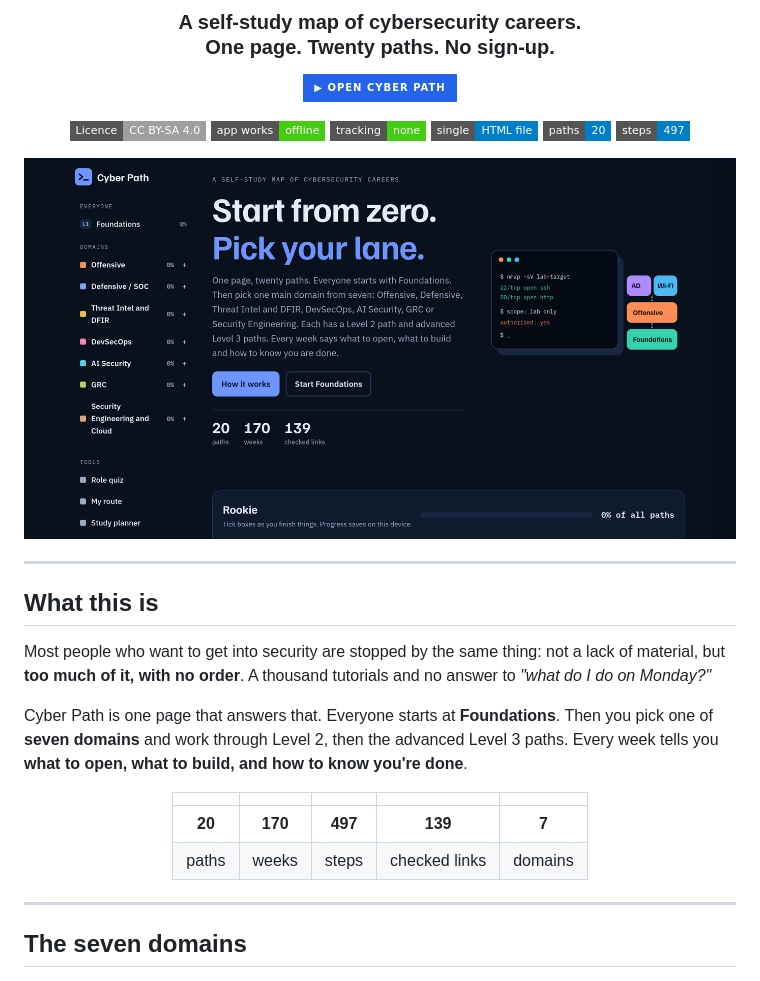
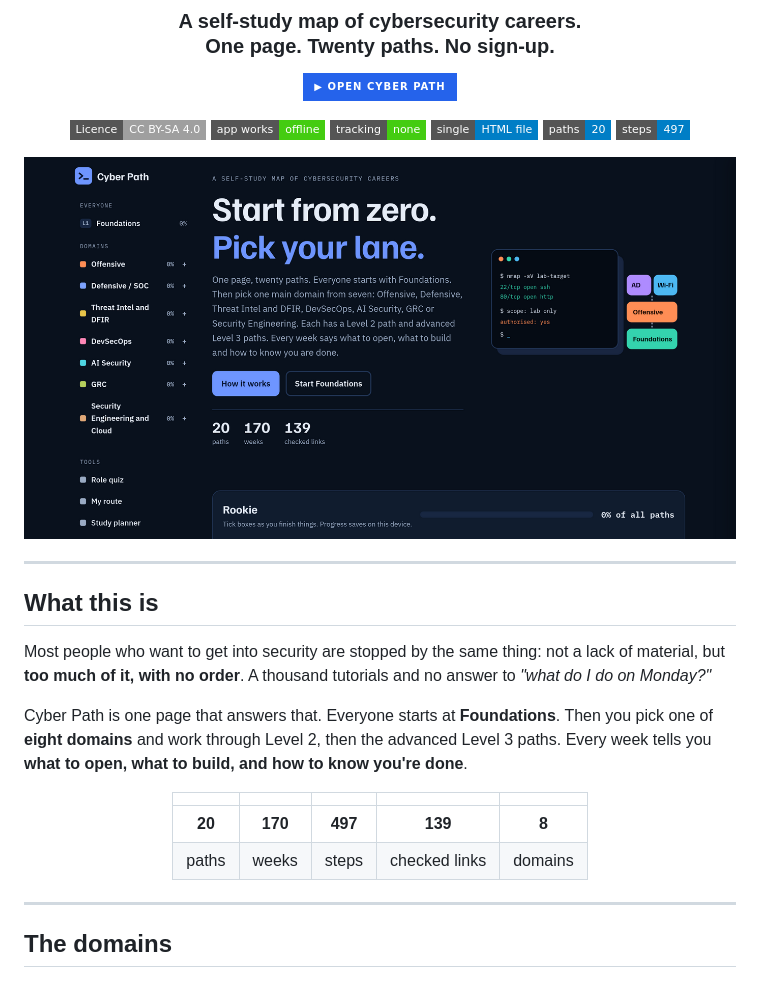
Before and after one commit to ArksherX/cyber-path, a Markdown page: README.md, the part around one of its changes. Rendered like a GitHub page; badges without logos.

```diff
--- a/README.md
+++ b/README.md
@@ -26,21 +26,21 @@ material, but **too much of it, with no order**. A thousand tutorials and no ans
 *"what do I do on Monday?"*
 
 Cyber Path is one page that answers that. Everyone starts at **Foundations**. Then you
-pick one of **seven domains** and work through Level 2, then the advanced Level 3 paths.
+pick one of **eight domains** and work through Level 2, then the advanced Level 3 paths.
 Every week tells you **what to open, what to build, and how to know you're done**.
 
 <div align="center">
 
 |  |  |  |  |  |
 |:--:|:--:|:--:|:--:|:--:|
-| **20** | **170** | **497** | **139** | **7** |
+| **20** | **170** | **497** | **139** | **8** |
 | paths | weeks | steps | checked links | domains |
 
 </div>
 
 ---
 
-## The seven domains
+## The domains
 
 <img src="docs/paths.png" alt="All eight path cards: Foundations, Offensive, Defensive/SOC, Threat Intel and DFIR, DevSecOps, AI Security, GRC, and Security Engineering and Cloud, each with its duration, hour estimate and Level 3 electives." width="100%">
 
```
Also changed, not shown: other parts of README.md (+1 -1 lines).
